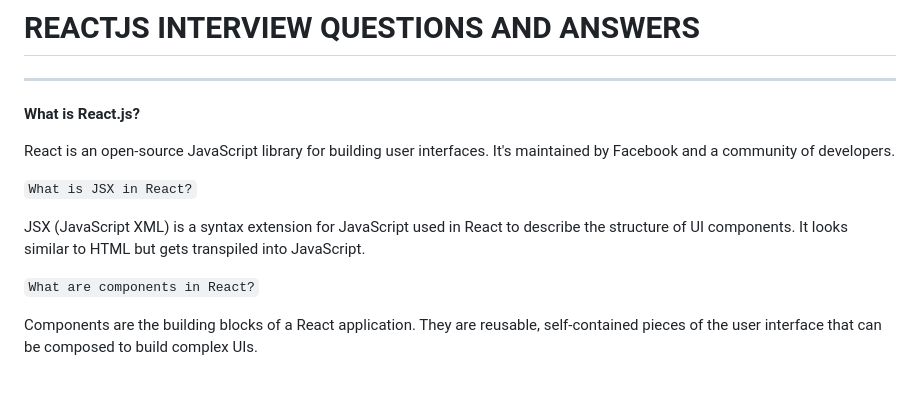
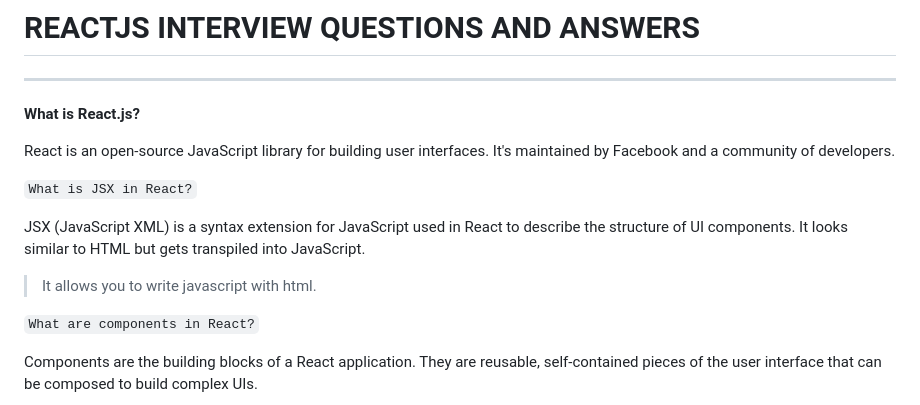
Before and after one commit to heera9331/Notes-Adda, a Markdown page: MERN/ReactJS/Interview-Questions.md, the part around the change. Rendered like a GitHub page; blank space fills up the shorter version.

Commit message:
reactjs revison

```diff
--- a/MERN/ReactJS/Interview-Questions.md
+++ b/MERN/ReactJS/Interview-Questions.md
@@ -9,6 +9,8 @@ React is an open-source JavaScript library for building user interfaces. It's ma
 `What is JSX in React?`
 
 JSX (JavaScript XML) is a syntax extension for JavaScript used in React to describe the structure of UI components. It looks similar to HTML but gets transpiled into JavaScript.
+
+> It allows you to write javascript with html.
 
 `What are components in React?`
 
```
Also changed, not shown: MERN/ReactJS/00-Introduction.md (added, +55 -0 lines).
